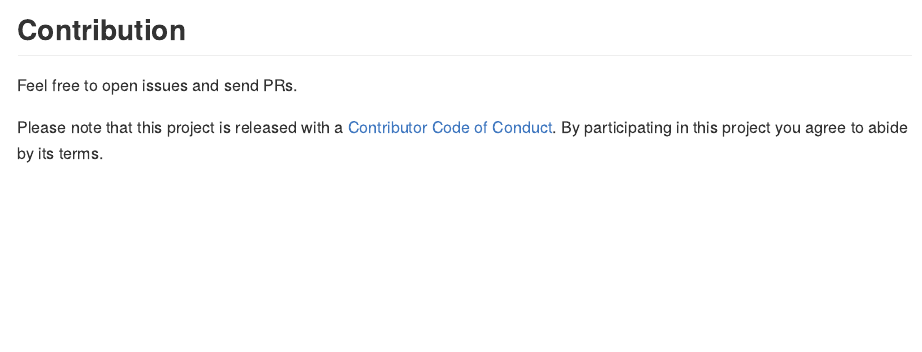
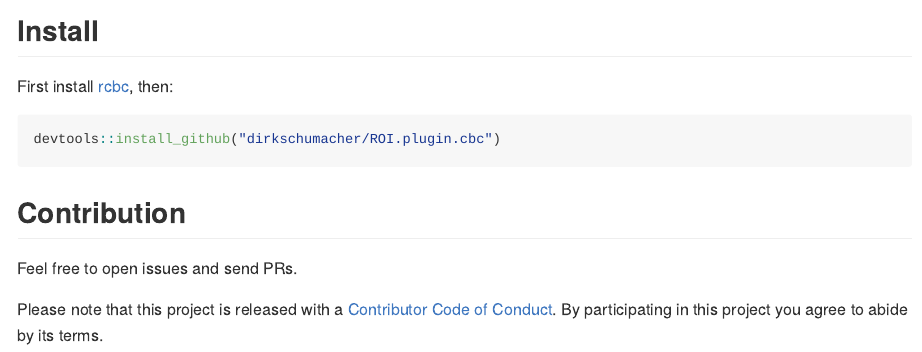
Before and after one commit to dirkschumacher/ROI.plugin.cbc, an R Markdown document (README.Rmd): the page in a window 1100 px wide, from 150 px down before the commit and from 190 px down after it. The pictures show the output file README.md that the author committed with the source, drawn offline in the style of GitHub; badge pictures from the web are left out.

Commit message:
Minor update to readme

````diff
--- a/README.Rmd
+++ b/README.Rmd
@@ -19,6 +20,15 @@ knitr::opts_chunk$set(
 The package makes [rcbc](https://github.com/dirkschumacher/rcbc) available as a `ROI` plugin.
 This is work in progress, but already usable.
 
+## Install
+
+First install [rcbc](https://github.com/dirkschumacher/rcbc), then:
+
+```{r, eval=FALSE}
+devtools::install_github("dirkschumacher/ROI.plugin.cbc")
+```
+
+
 ## Contribution
 
 Feel free to open issues and send PRs.
````
Also changed, not shown: README.md, README.Rmd (1 more changed lines).
